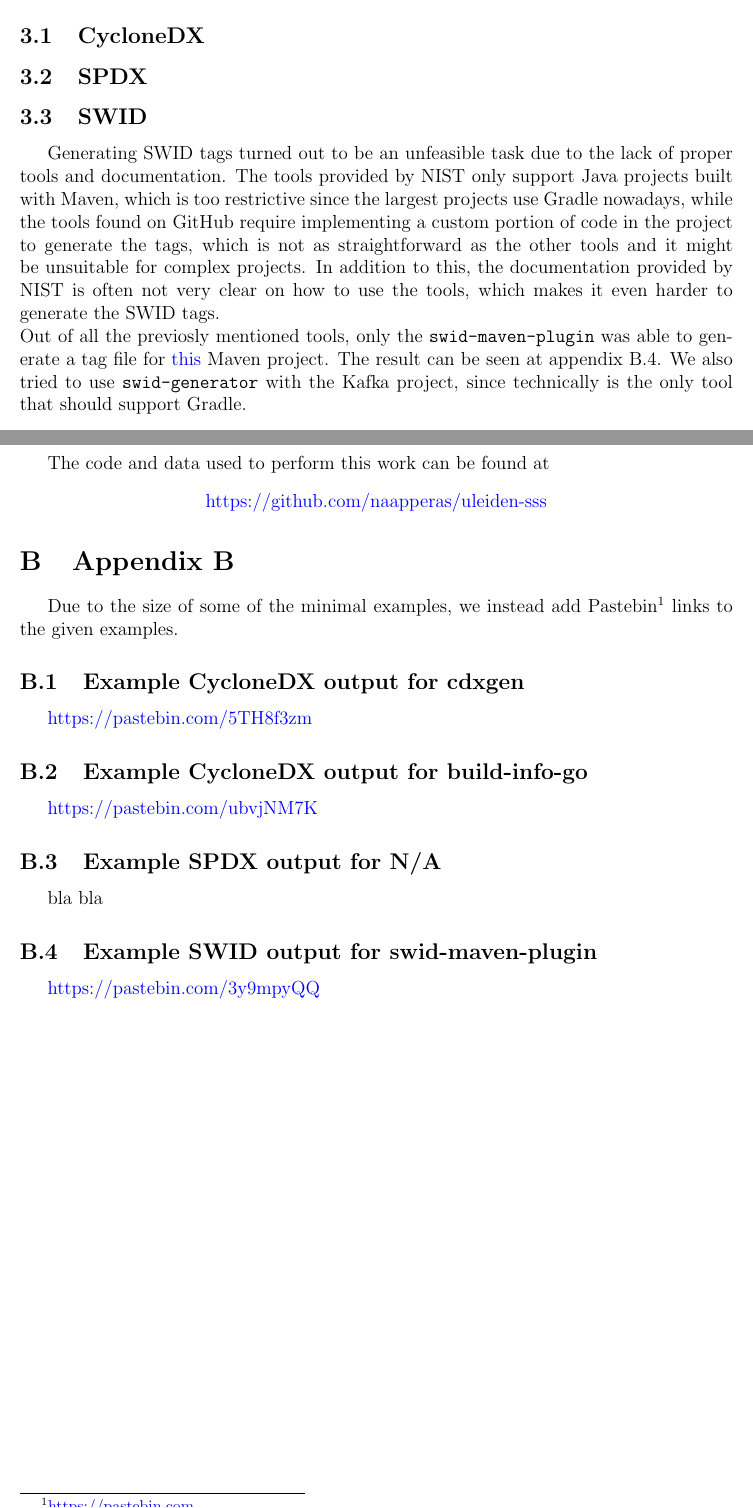
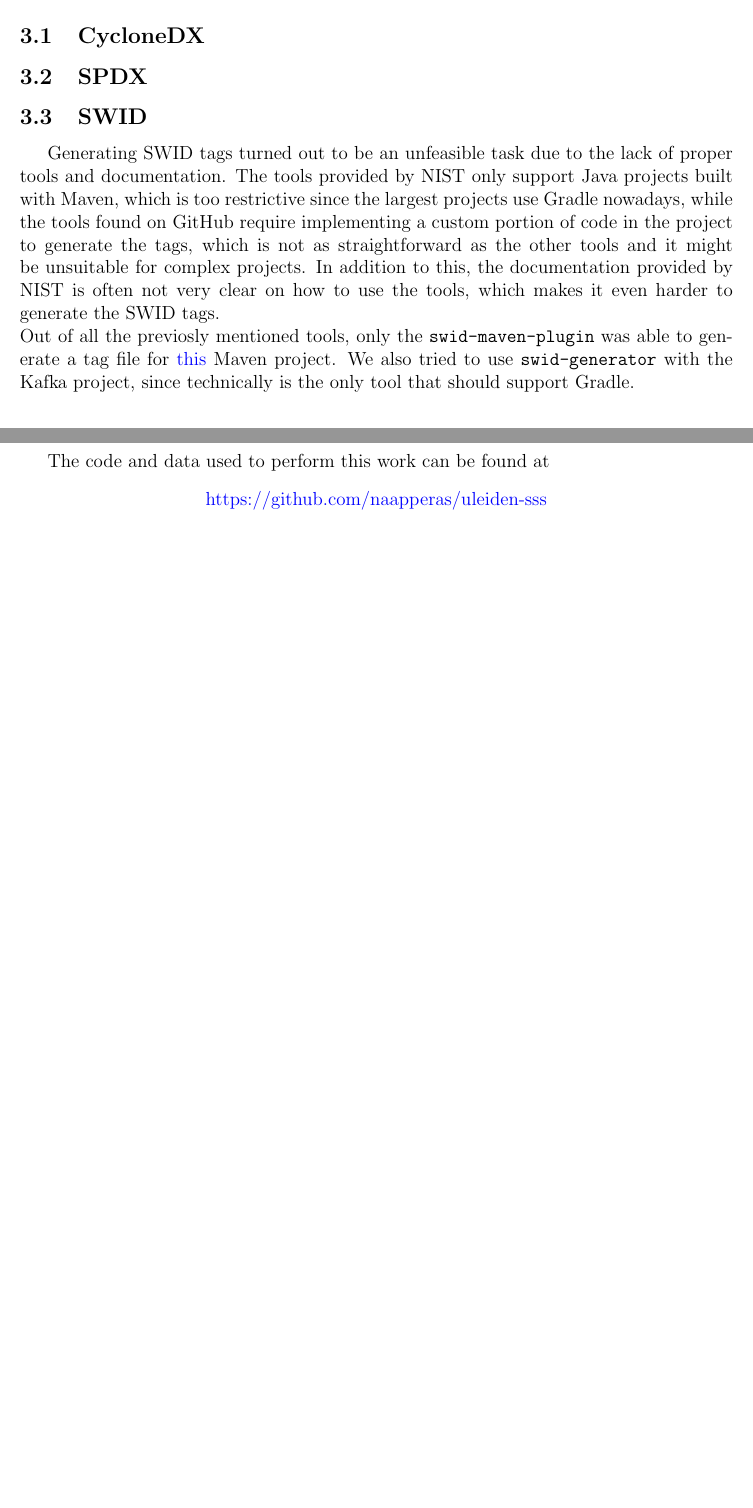
Before and after one commit to Naapperas/uleiden-sss, a LaTeX problem sheet (assignments/2/report.tex, which reads assignments/2/appendix.tex, assignments/2/results.tex): two parts of pages 6 and 9 of 9, joined at a grey line, cut so that both start at the same text, the shorter picture padded with empty space. Compiled offline with pdfLaTeX.

Commit message:
removed appendix B

```diff
--- a/assignments/2/appendix.tex
+++ b/assignments/2/appendix.tex
@@ -6,24 +6,3 @@ The code and data used to perform this work can be found at
 \begin{center}
     \href{https://github.com/Naapperas/uleiden-sss/tree/main/assignments/2}{https://github.com/naapperas/uleiden-sss}
 \end{center}
-
-\section{Appendix B}
-
-
-Due to the size of some of the minimal examples, we instead add Pastebin\footnote{\href{https://pastebin.com}{https://pastebin.com}} links to the given examples.
-
-\subsection{Example CycloneDX output for \textbf{cdxgen}}
-
-\href{https://pastebin.com/5TH8f3zm}{https://pastebin.com/5TH8f3zm}
-
-\subsection{Example CycloneDX output for \textbf{build-info-go}}
-
-\href{https://pastebin.com/ubvjNM7K}{https://pastebin.com/ubvjNM7K}
-
-\subsection{Example SPDX output for \textbf{N/A}}
-
-bla bla
-
-
-\subsection{Example SWID output for \textbf{swid-maven-plugin}} \label{appendix:swid-maven-plugin}
-\href{https://pastebin.com/3y9mpyQQ}{https://pastebin.com/3y9mpyQQ}
--- a/assignments/2/results.tex
+++ b/assignments/2/results.tex
@@ -7,5 +7,5 @@
 \subsection{SWID} \label{results:swid}
 Generating SWID tags turned out to be an unfeasible task due to the lack of proper tools and documentation. The tools provided by NIST only support Java projects built with Maven, which is too restrictive since the largest projects use Gradle nowadays, while the tools found on GitHub require implementing a custom portion of code in the project to generate the tags, which is not as straightforward as the other tools and it might be unsuitable for complex projects.
 In addition to this, the documentation provided by NIST is often not very clear on how to use the tools, which makes it even harder to generate the SWID tags.
-\\Out of all the previosly mentioned tools, only the \verb|swid-maven-plugin| was able to generate a tag file for \href{https://github.com/MithunTechnologiesDevOps/maven-web-application}{this} Maven project. The result can be seen at appendix \ref{appendix:swid-maven-plugin}.
+\\Out of all the previosly mentioned tools, only the \verb|swid-maven-plugin| was able to generate a tag file for \href{https://github.com/MithunTechnologiesDevOps/maven-web-application}{this} Maven project.
 We also tried to use \verb|swid-generator| with the Kafka project, since technically is the only tool that should support Gradle.
```
Also changed, not shown: assignments/2/report.pdf.
